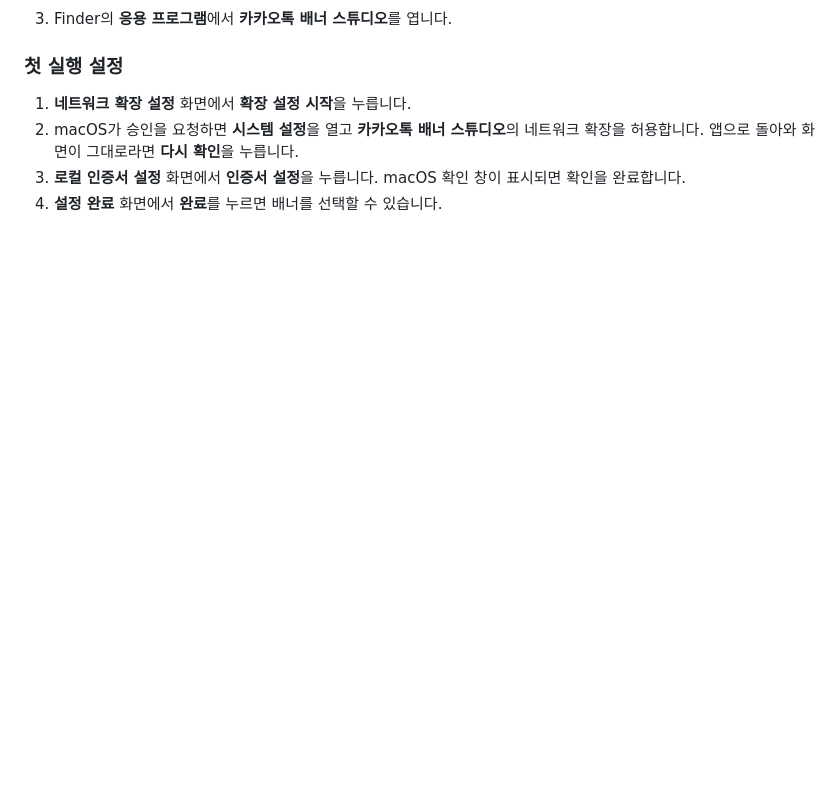
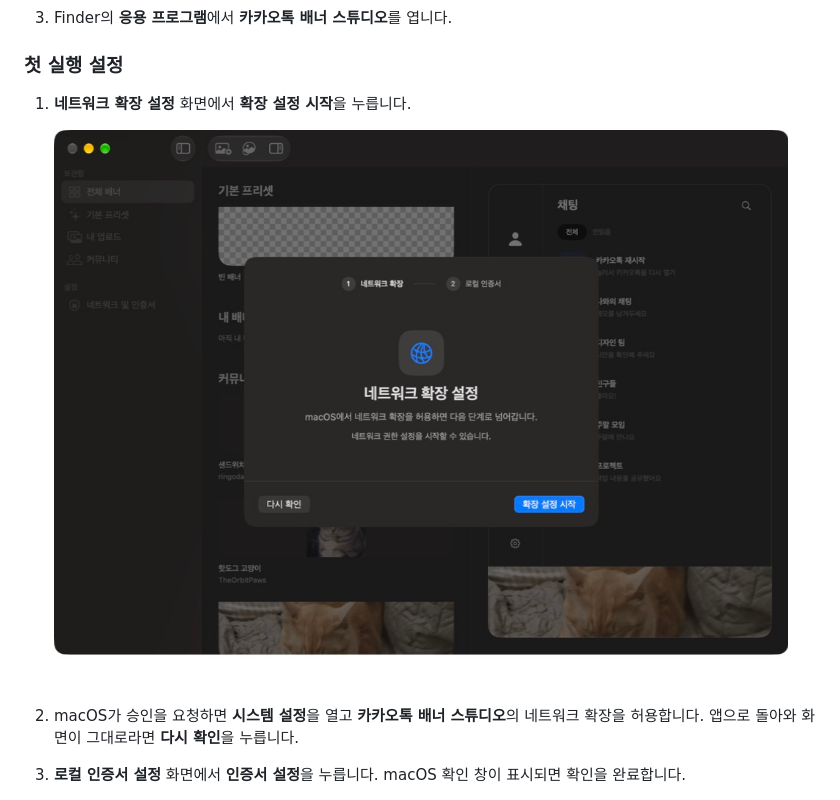
Before and after one commit to GwonHyeok/kakao-banner-studio, a Markdown page: README.md, the part around one of its changes. Drawn GitHub-style; pictures changed too: docs/screenshots/install-network.png (added); blank space fills up the shorter version.

Commit message:
Show both first-launch setup screens

```diff
--- a/README.md
+++ b/README.md
@@ -33,5 +33,8 @@ Mac용 카카오톡 채팅 목록 하단에 원하는 배너를 표시하는 비
 ### 첫 실행 설정
 
 1. **네트워크 확장 설정** 화면에서 **확장 설정 시작**을 누릅니다.
+
+   ![네트워크 확장 설정 화면](docs/screenshots/install-network.png)
+
 2. macOS가 승인을 요청하면 **시스템 설정**을 열고 **카카오톡 배너 스튜디오**의 네트워크 확장을 허용합니다. 앱으로 돌아와 화면이 그대로라면 **다시 확인**을 누릅니다.
 3. **로컬 인증서 설정** 화면에서 **인증서 설정**을 누릅니다. macOS 확인 창이 표시되면 확인을 완료합니다.
```
Also changed, not shown: other parts of README.md (+3 -0 lines), 1 other file.
